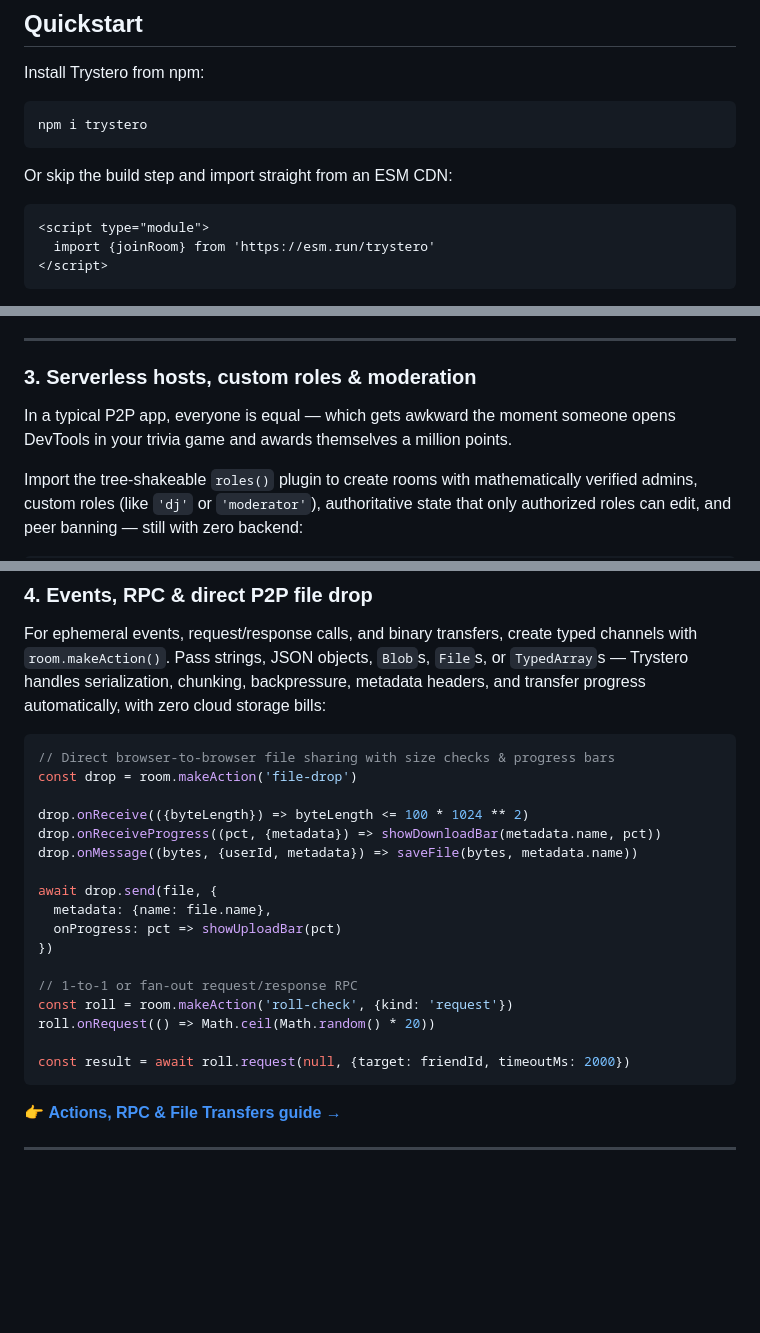
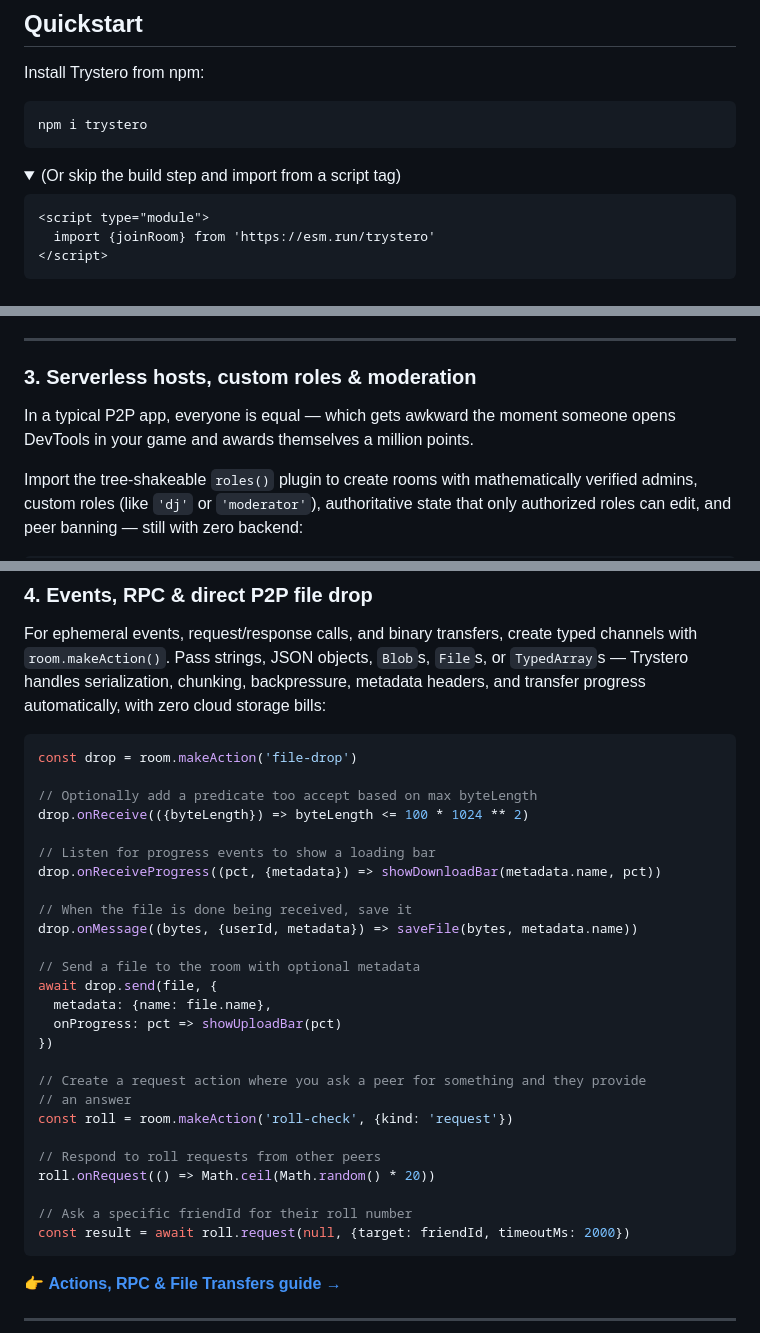
Before and after one commit to dmotz/trystero, a Markdown page: README.md, 3 parts joined by grey strips. Drawn GitHub-style; folded sections open; blank space fills up the shorter version.

````diff
--- a/README.md
+++ b/README.md
@@ -27,7 +27,10 @@ Install Trystero from npm:
 npm i trystero
 ```
 
-Or skip the build step and import straight from an ESM CDN:
+<details>
+<summary>
+(Or skip the build step and import from a script tag)
+</summary>
 
 ```html
 <script type="module">
@@ -202,7 +165,7 @@ room.onError(err => {
 ### 3. Serverless hosts, custom roles & moderation
 
 In a typical P2P app, everyone is equal — which gets awkward the moment someone
-opens DevTools in your trivia game and awards themselves a million points.
+opens DevTools in your game and awards themselves a million points.
 
 Import the tree-shakeable `roles()` plugin to create rooms with mathematically
 verified admins, custom roles (like `'dj'` or `'moderator'`), authoritative
@@ -245,22 +208,31 @@ metadata headers, and transfer progress automatically, with zero cloud storage
 bills:
 
 ```js
-// Direct browser-to-browser file sharing with size checks & progress bars
 const drop = room.makeAction('file-drop')
 
+// Optionally add a predicate too accept based on max byteLength
 drop.onReceive(({byteLength}) => byteLength <= 100 * 1024 ** 2)
+
+// Listen for progress events to show a loading bar
 drop.onReceiveProgress((pct, {metadata}) => showDownloadBar(metadata.name, pct))
+
+// When the file is done being received, save it
 drop.onMessage((bytes, {userId, metadata}) => saveFile(bytes, metadata.name))
 
+// Send a file to the room with optional metadata
 await drop.send(file, {
   metadata: {name: file.name},
   onProgress: pct => showUploadBar(pct)
 })
 
-// 1-to-1 or fan-out request/response RPC
+// Create a request action where you ask a peer for something and they provide
+// an answer
 const roll = room.makeAction('roll-check', {kind: 'request'})
+
+// Respond to roll requests from other peers
 roll.onRequest(() => Math.ceil(Math.random() * 20))
 
+// Ask a specific friendId for their roll number
 const result = await roll.request(null, {target: friendId, timeoutMs: 2000})
 ```
 
````
Also changed, not shown: other parts of README.md (+28 -68 lines).
